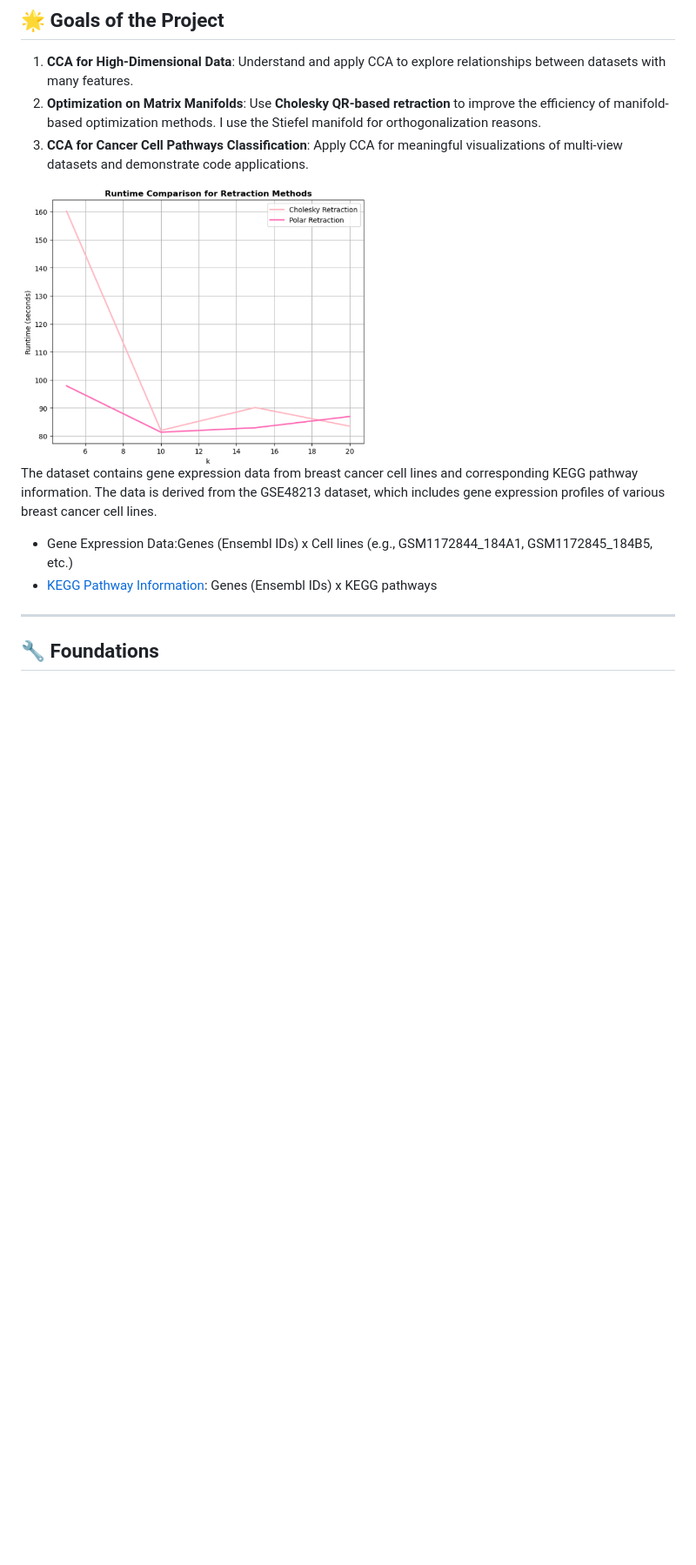
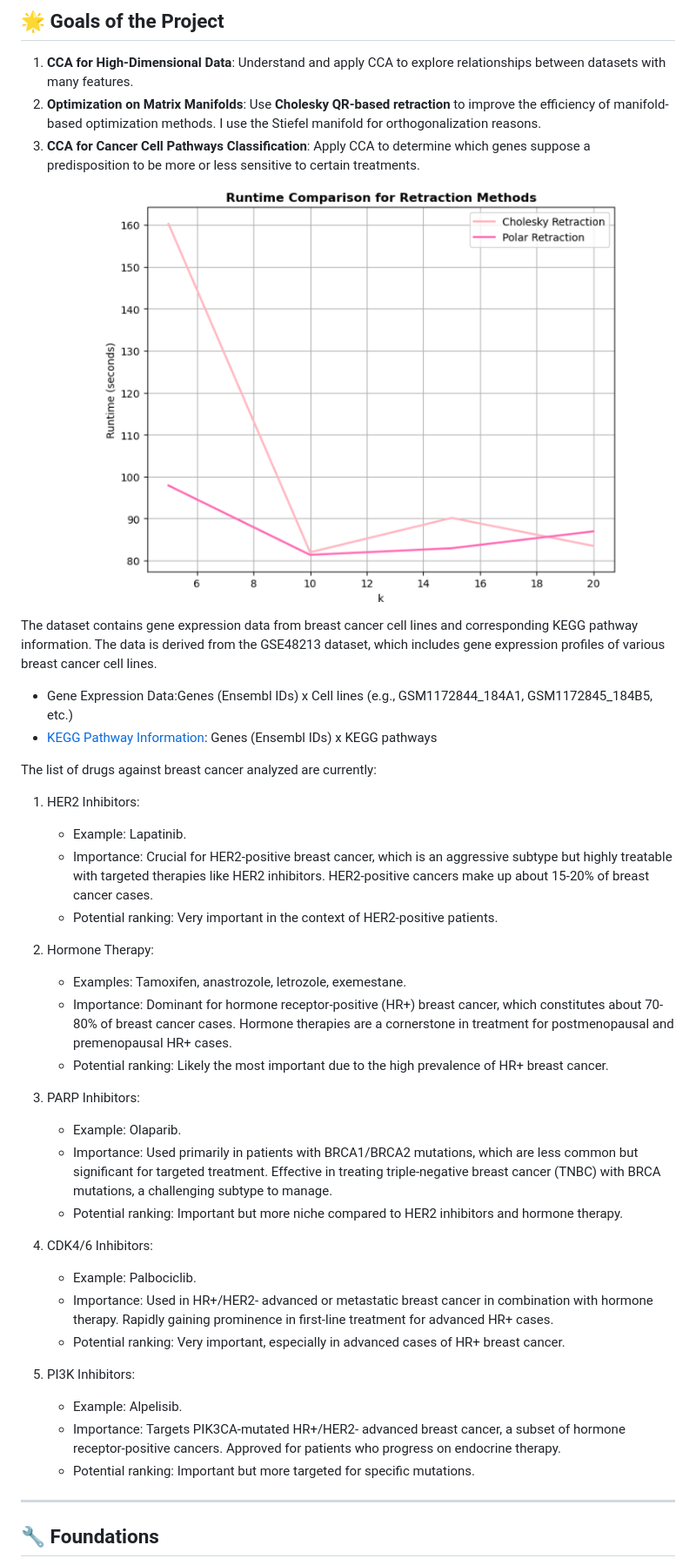
Before and after one commit to anacarsi/ss24_CCA_Reduced_Rank, a Markdown page: README.md, the part around the change. Shown at 87% size. GitHub-like rendering; blank space fills up the shorter version.

```diff
--- a/README.md
+++ b/README.md
@@ -5,14 +5,50 @@ Welcome to the **Multivariate Reduced-Rank Models** repository:) This project pr
 ## **🌟 Goals of the Project**
 1. **CCA for High-Dimensional Data**: Understand and apply CCA to explore relationships between datasets with many features.
 2. **Optimization on Matrix Manifolds**: Use **Cholesky QR-based retraction** to improve the efficiency of manifold-based optimization methods. I use the Stiefel manifold for orthogonalization reasons.
-3. **CCA for Cancer Cell Pathways Classification**: Apply CCA for meaningful visualizations of multi-view datasets and demonstrate code applications.
-   <div style="text-align: center;">
-  <img src="images/runtime_comparison.png" alt="Retraction comparison for GSE48213 Dataset" width="400" height="300"/>
-</div>
+3. **CCA for Cancer Cell Pathways Classification**: Apply CCA to determine which genes suppose a predisposition to be more or less sensitive to certain treatments.
+   <p align="center"><img src="images/runtime_comparison.png" alt="Retraction comparison for GSE48213 Dataset" width="600" height="500"/>
+</p>
+
 
 The dataset contains gene expression data from breast cancer cell lines and corresponding KEGG pathway information. The data is derived from the GSE48213 dataset, which includes gene expression profiles of various breast cancer cell lines.
 - Gene Expression Data:Genes (Ensembl IDs) x Cell lines (e.g., GSM1172844_184A1, GSM1172845_184B5, etc.)
 - [KEGG Pathway Information](https://www.genome.jp/kegg/pathway.html): Genes (Ensembl IDs) x KEGG pathways
+
+The list of drugs against breast cancer analyzed are currently:
+1. HER2 Inhibitors:
+    - Example: Lapatinib.
+    - Importance:
+        Crucial for HER2-positive breast cancer, which is an aggressive subtype but highly treatable with targeted therapies like HER2 inhibitors.
+        HER2-positive cancers make up about 15-20% of breast cancer cases.
+    - Potential ranking: Very important in the context of HER2-positive patients.
+
+2. Hormone Therapy:
+    - Examples: Tamoxifen, anastrozole, letrozole, exemestane.
+    - Importance:
+        Dominant for hormone receptor-positive (HR+) breast cancer, which constitutes about 70-80% of breast cancer cases.
+        Hormone therapies are a cornerstone in treatment for postmenopausal and premenopausal HR+ cases.
+    - Potential ranking: Likely the most important due to the high prevalence of HR+ breast cancer.
+
+3. PARP Inhibitors:
+    - Example: Olaparib.
+   - Importance:
+        Used primarily in patients with BRCA1/BRCA2 mutations, which are less common but significant for targeted treatment.
+        Effective in treating triple-negative breast cancer (TNBC) with BRCA mutations, a challenging subtype to manage.
+    - Potential ranking: Important but more niche compared to HER2 inhibitors and hormone therapy.
+
+4. CDK4/6 Inhibitors:
+    - Example: Palbociclib.
+    - Importance:
+        Used in HR+/HER2- advanced or metastatic breast cancer in combination with hormone therapy.
+        Rapidly gaining prominence in first-line treatment for advanced HR+ cases.
+    - Potential ranking: Very important, especially in advanced cases of HR+ breast cancer.
+
+5. PI3K Inhibitors:
+    - Example: Alpelisib.
+    - Importance:
+        Targets PIK3CA-mutated HR+/HER2- advanced breast cancer, a subset of hormone receptor-positive cancers.
+        Approved for patients who progress on endocrine therapy.
+    - Potential ranking: Important but more targeted for specific mutations.
 
 ---
 
```
